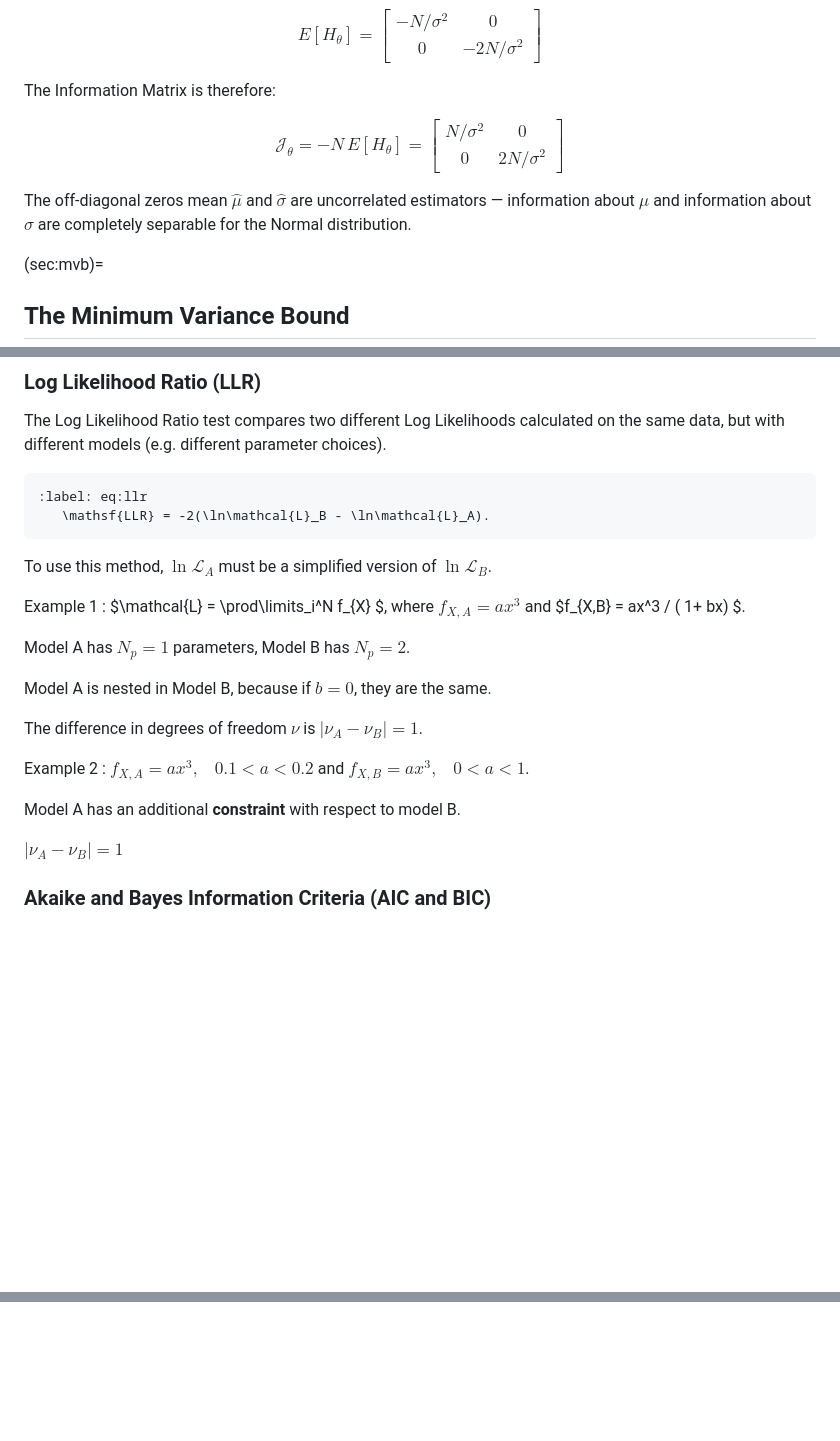
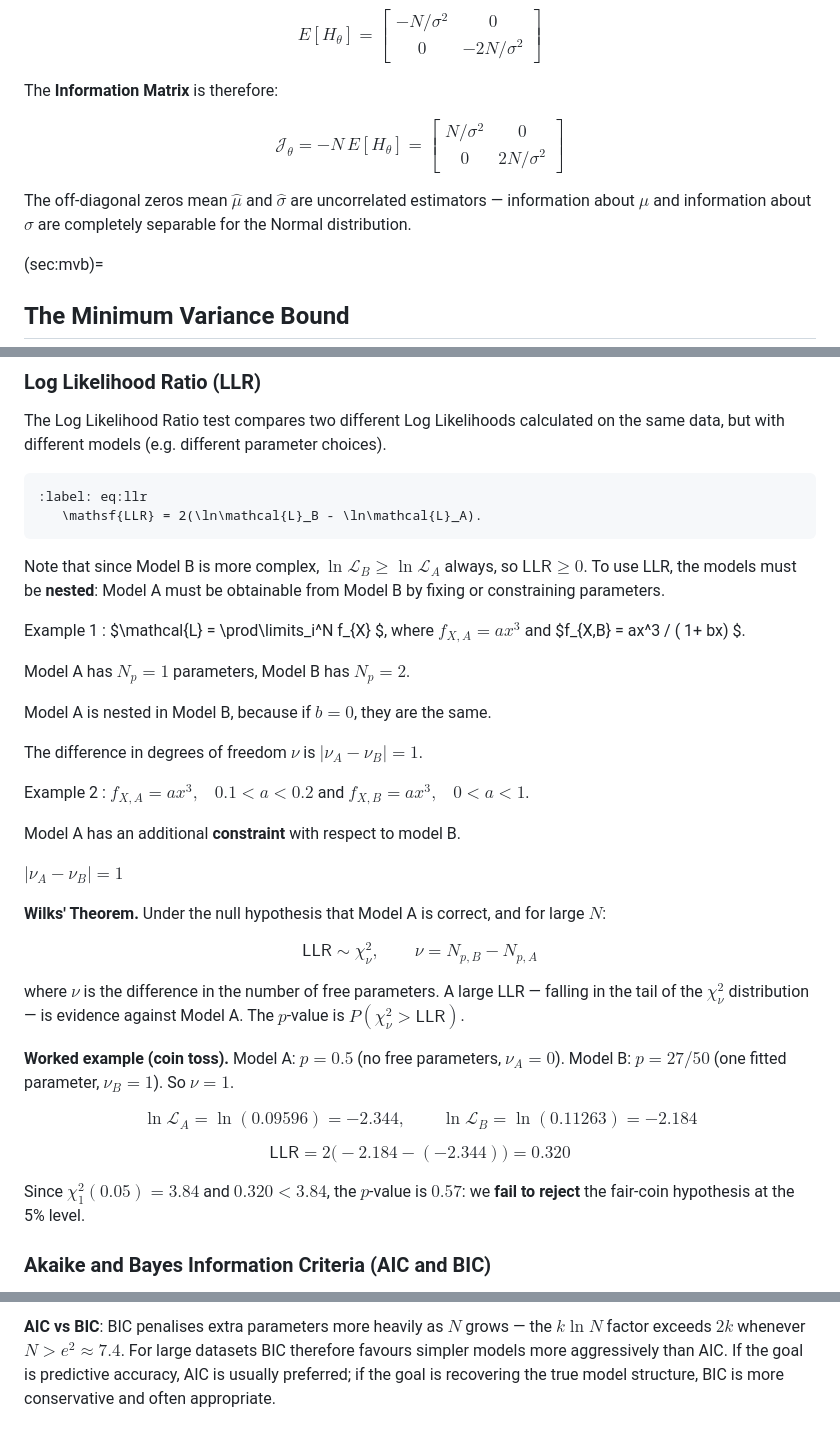
Before and after one commit to dorksquith/DataAnalysisTechniques, a Markdown page: MaxLike.md, 3 parts joined by grey strips. GitHub-like rendering; blank space fills up the shorter version.

Commit message:
MaxLike Model Tests

````diff
--- a/MaxLike.md
+++ b/MaxLike.md
@@ -354,11 +354,28 @@ Taking expectations using $E[y_i-\mu]=0$ and $E[(y_i-\mu)^2]=\sigma^2$:
 
 $$E[H_\theta] = \begin{bmatrix} -N/\sigma^2 & 0 \\ 0 & -2N/\sigma^2 \end{bmatrix}$$
 
-The Information Matrix is therefore:
+The **Information Matrix** is therefore:
 
 $$\mathcal{J}_\theta = -N\,E[H_\theta] = \begin{bmatrix} N/\sigma^2 & 0 \\ 0 & 2N/\sigma^2 \end{bmatrix}$$
 
 The off-diagonal zeros mean $\hat{\mu}$ and $\hat{\sigma}$ are uncorrelated estimators — information about $\mu$ and information about $\sigma$ are completely separable for the Normal distribution.
+
+
+<!--
+  The diagonal entries are the individual Fisher informations for each parameter, and their values become most meaningful when you invert the matrix to get the RCF lower bounds:
+
+$$\mathcal{J}_\theta^{-1} = \begin{bmatrix} \sigma^2/N & 0 \\ 0 & \sigma^2/(2N) \end{bmatrix}$$
+
+So the minimum achievable variance for $\hat{\mu}$ is $\sigma^2/N$, which you’ll recognise as exactly the variance of the sample mean $\bar{y}$ — confirming that $\bar{y}$ is an efficient estimator (it saturates the bound).
+
+The minimum achievable variance for $\hat{\sigma}$ is $\sigma^2/(2N)$, which is half the bound for $\hat{\mu}$. That factor of 2 comes directly from the $2N/\sigma^2$ on the diagonal, and it tells you something quite interesting: the data contains twice as much Fisher information about $\sigma$ as about $\mu$.
+
+Intuitively this makes sense. Every observation contributes two pieces of information about $\sigma$: how far it sits from the mean (via $(y_i - \mu)^2$), and the sign of that deviation (which contributes to estimating $\mu$ but averages out for $\sigma$). So $\sigma$ is actually easier to pin down precisely than $\mu$ from the same dataset.
+
+More generally, a larger diagonal entry means a smaller lower bound on variance, i.e. the parameter is more precisely estimable. The diagonal entries grow linearly with $N$ (more data → more information, as expected) and shrink with $\sigma^2$ (noisier data → harder to estimate $\mu$, which also makes intuitive sense).
+-->
+
+
 
 (sec:mvb)=
 ## The Minimum Variance Bound
@@ -866,10 +883,10 @@ The Log Likelihood Ratio test compares two different Log Likelihoods calculated
 
 ```{math}
 :label: eq:llr
-   \mathsf{LLR} = -2(\ln\mathcal{L}_B - \ln\mathcal{L}_A).
+   \mathsf{LLR} = 2(\ln\mathcal{L}_B - \ln\mathcal{L}_A).
 ```
 
-To use this method, $\ln\mathcal{L}_A$ must be a simplified version of $\ln\mathcal{L}_B$.
+Note that since Model B is more complex, $\ln\mathcal{L}_B \geq \ln\mathcal{L}_A$ always, so $\mathsf{LLR} \geq 0$. To use LLR, the models must be **nested**: Model A must be obtainable from Model B by fixing or constraining parameters.
 
 
 Example 1
@@ -888,9 +905,19 @@ Example 2
 
   $|\nu_A - \nu_B| = 1$
 
+**Wilks' Theorem.** Under the null hypothesis that Model A is correct, and for large $N$:
 
+$$\mathsf{LLR} \sim \chi^2_\nu, \qquad \nu = N_{p,B} - N_{p,A}$$
 
-<!--We could then use `pvalue=chi2.sf(LLR, df=1)`: if  `pvalue` $< \alpha$, we reject the simpler model, A, in favour of its more complicated friend, B. But, there are other ways of doing this with LLR.-->
+where $\nu$ is the difference in the number of free parameters. A large LLR — falling in the tail of the $\chi^2_\nu$ distribution — is evidence against Model A. The $p$-value is $P(\chi^2_\nu > \mathsf{LLR})$.
+
+**Worked example (coin toss).** Model A: $p=0.5$ (no free parameters, $\nu_A=0$). Model B: $p=27/50$ (one fitted parameter, $\nu_B=1$). So $\nu=1$.
+
+$$\ln\mathcal{L}_A = \ln(0.09596) = -2.344, \qquad \ln\mathcal{L}_B = \ln(0.11263) = -2.184$$
+
+$$\mathsf{LLR} = 2\bigl(-2.184 - (-2.344)\bigr) = 0.320$$
+
+Since $\chi^2_1(0.05)=3.84$ and $0.320 < 3.84$, the $p$-value is $0.57$: we **fail to reject** the fair-coin hypothesis at the 5\% level.
 
 
 ### Akaike and Bayes Information Criteria (AIC and BIC)
@@ -1073,19 +1042 @@ plot_likelihood_suite()
-<!--
-(sec:mle-summary)=
-## Summary
-
-| Distribution | Parameter | MLE | Biased? |
-|---|---|---|---|
-| Binomial$(n,p)$ | $p$ | $\hat{p} = k/n$ | No |
-| Exponential$(\lambda)$ | $\lambda$ | $\hat{\lambda} = 1/\bar{t}$ | No |
-| Normal$(\mu,\sigma^2)$ | $\mu$ | $\hat{\mu} = \bar{y}$ | No |
-| Normal$(\mu,\sigma^2)$ | $\sigma^2$ | $\hat{\sigma}^2 = \frac{1}{N}\sum(y_i-\bar{y})^2$ | Yes (use $N-1$ for unbiased) |
-
-Key results:
-
-- The Score $s = \partial\ln\mathcal{L}/\partial\theta$ is zero at the MLE, and $E[s]=0$ always.
-- The Fisher Information $\mathcal{J}_\theta = V[s] = -NE[\partial^2\ln f_X/\partial\theta^2]$.
-- The Rao-Cramér-Fréchet inequality: $V[\hat{\theta}] \geq 1/\mathcal{J}_\theta$ for any unbiased estimator.
-- The log-likelihood is approximately parabolic near $\hat{\theta}$; the width gives $\sigma_{\hat{\theta}}$.
-- Numerically: minimise the NLL using `scipy.optimize.minimize`, `fsolve`, or `scipy.stats.fit`.
--->
+**AIC vs BIC**: BIC penalises extra parameters more heavily as $N$ grows — the $k\ln N$ factor exceeds $2k$ whenever $N > e^2 \approx 7.4$. For large datasets BIC therefore favours simpler models more aggressively than AIC. If the goal is predictive accuracy, AIC is usually preferred; if the goal is recovering the true model structure, BIC is more conservative and often appropriate.
````
Also changed, not shown: other parts of MaxLike.md (+63 -121 lines), Workshop7.md (+1 -1 lines).
